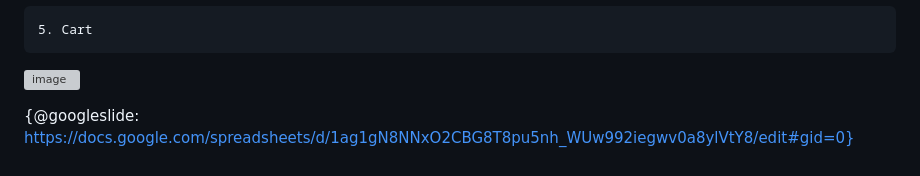
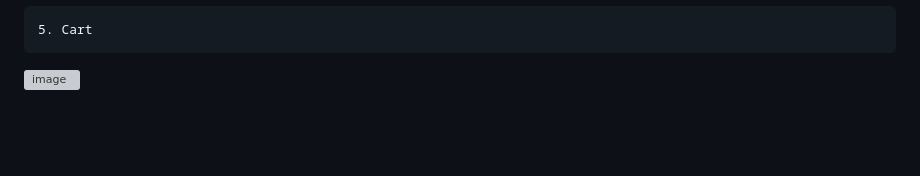
Before and after one commit to Vuhainam64/SWP391, a Markdown page: README.md, the part around the change. Drawn GitHub-style; blank space fills up the shorter version; grey boxes are pictures that could not be loaded.

```diff
--- a/README.md
+++ b/README.md
@@ -196,5 +196,3 @@ not suitable, the system will notify an error.
 	5. Cart
 
 ![image](https://github.com/Vuhainam64/SWP391/assets/87472661/85aa64a6-7ea2-43bb-8398-21f37c15a47f)
-
-{@googleslide: https://docs.google.com/spreadsheets/d/1ag1gN8NNxO2CBG8T8pu5nh_WUw992iegwv0a8ylVtY8/edit#gid=0}
```
